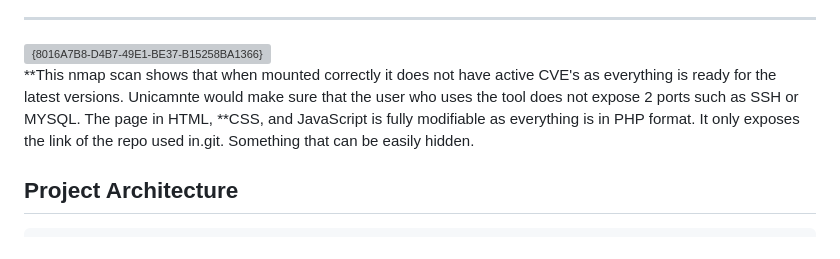
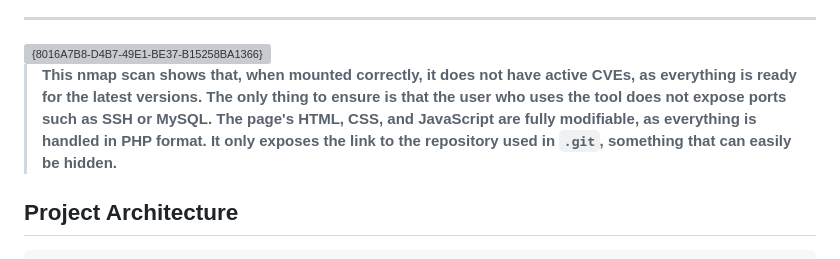
Before and after one commit to Nostraxiten/php-freebase, a Markdown page: README.md, the part around the change. Drawn GitHub-style; grey boxes are pictures that could not be loaded.

```diff
--- a/README.md
+++ b/README.md
@@ -51,7 +51,7 @@ PHP FreeBase provides a robust, production-ready starting point for building sec
 
 <img width="850" height="585" alt="{8016A7B8-D4B7-49E1-BE37-B15258BA1366}" src="https://github.com/user-attachments/assets/65d60ab6-037e-47cc-a6c0-31abbf8625b7" />
 
-**This nmap scan shows that when mounted correctly it does not have active CVE's as everything is ready for the latest versions. Unicamnte would make sure that the user who uses the tool does not expose 2 ports such as SSH or MYSQL. The page in HTML, **CSS, and JavaScript is fully modifiable as everything is in PHP format. It only exposes the link of the repo used in.git. Something that can be easily hidden.
+> **This nmap scan shows that, when mounted correctly, it does not have active CVEs, as everything is ready for the latest versions. The only thing to ensure is that the user who uses the tool does not expose ports such as SSH or MySQL. The page's HTML, CSS, and JavaScript are fully modifiable, as everything is handled in PHP format. It only exposes the link to the repository used in `.git`, something that can easily be hidden.**
 
 ## Project Architecture
 
```
